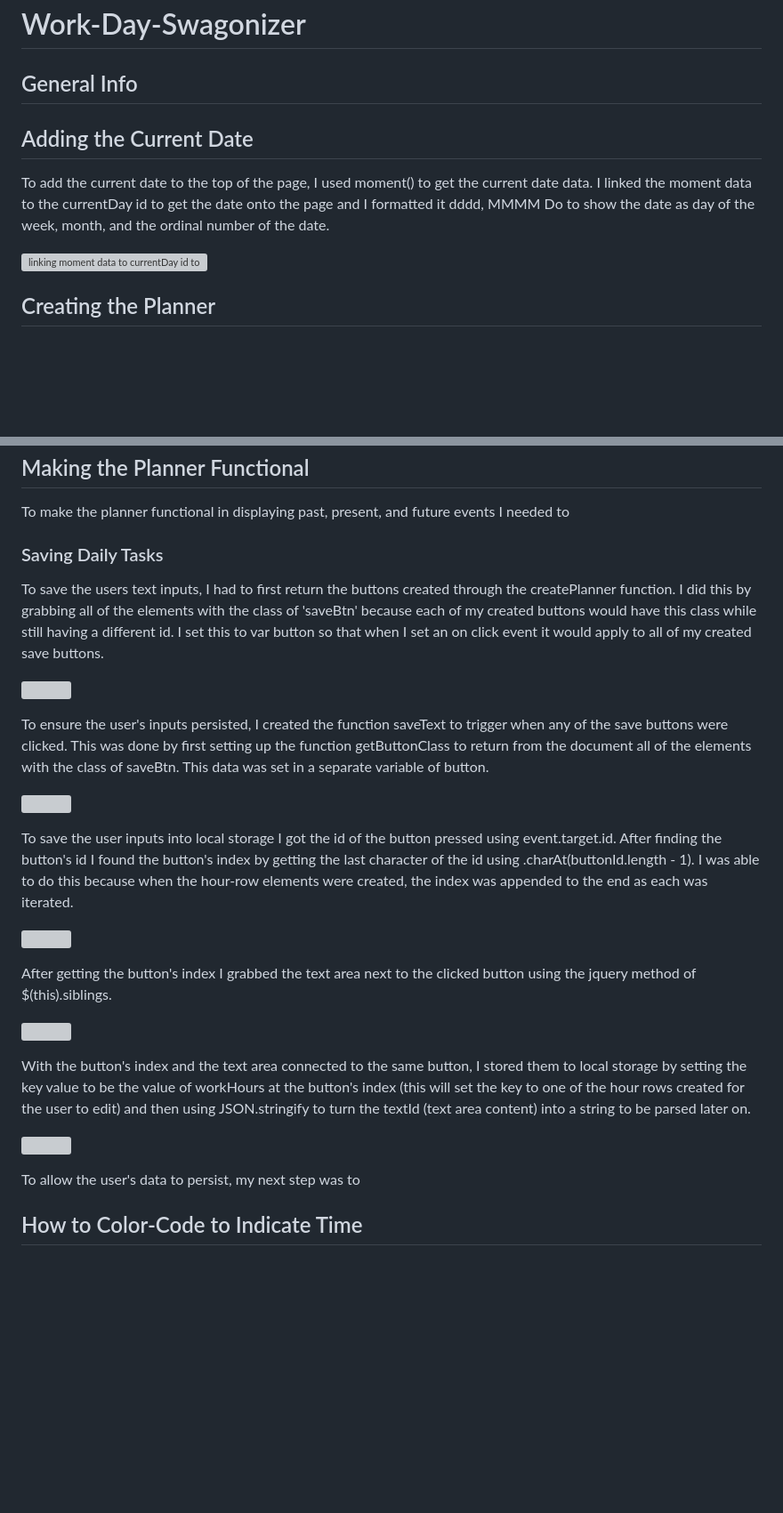
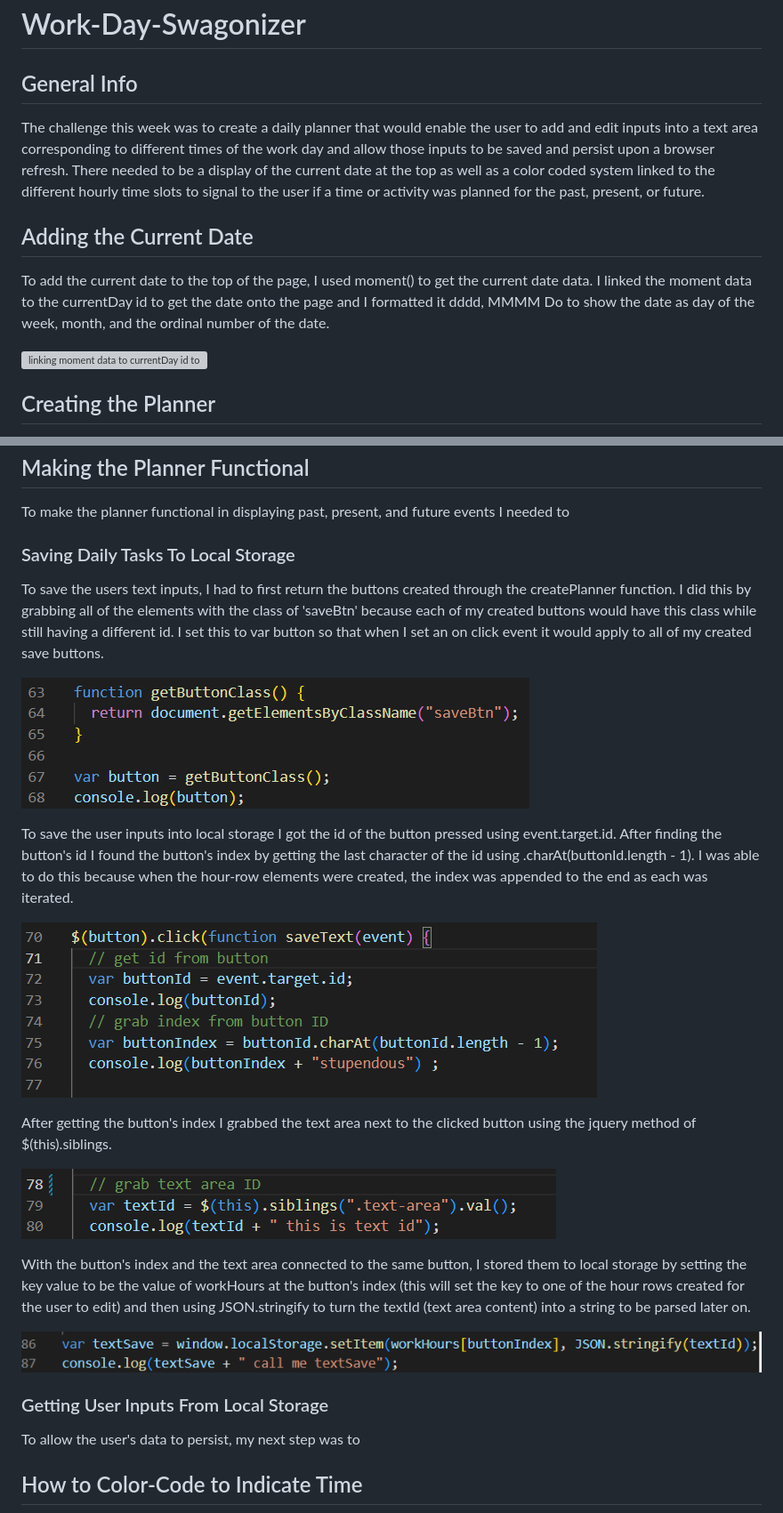
Before and after one commit to hvphan1993/Work-Day-Swagonizer, a Markdown page: README.md, 2 parts joined by grey strips. Shown at 89% size. GitHub-like rendering; pictures changed too: assets/images/getelementsbyclassnamesavebutton.png (added), assets/images/var textSave.png (added), assets/images/varbuttonidandvarbuttonindex.png (added); blank space fills up the shorter version; grey boxes are pictures that could not be loaded.

Commit message:
added to readme, added in images

```diff
--- a/README.md
+++ b/README.md
@@ -1,14 +1,12 @@
 # Work-Day-Swagonizer
 
 ## General Info
-
+The challenge this week was to create a daily planner that would enable the user to add and edit inputs into a text area corresponding to different times of the work day and allow those inputs to be saved and persist upon a browser refresh. There needed to be a display of the current date at the top as well as a color coded system linked to the different hourly time slots to signal to the user if a time or activity was planned for the past, present, or future.
 
 ## Adding the Current Date
 To add the current date to the top of the page, I used moment() to get the current date data. I linked the moment data to the currentDay id to get the date onto the page and I formatted it dddd, MMMM Do to show the date as day of the week, month, and the ordinal number of the date.
 
 ![linking moment data to currentDay id to get date onto the page](./Develop/assets/images/currentdateprocess.png)
-
-
 
 ## Creating the Planner
 My first step towards creating the planner was to create an array of all the hours to be used in the planner (9AM to 5PM)called workHours. After this was set I created a function to iterate from 0 to less than workHours.length and create new divs on each iteration. Also created on each iterations were: a p element to house the hour in the day, a text area that the user could edit, and a button for the user to save their inputs.
@@ -23,26 +21,24 @@ As each new element was created I also added classes and an ID to style the elem
 ## Making the Planner Functional
 To make the planner functional in displaying past, present, and future events I needed to
 
-### Saving Daily Tasks
+### Saving Daily Tasks To Local Storage
 To save the users text inputs, I had to first return the buttons created through the createPlanner function. I did this by grabbing all of the elements with the class of 'saveBtn' because each of my created buttons would have this class while still having a different id. I set this to var button so that when I set an on click event it would apply to all of my created save buttons.
 
-![]()
-
-To ensure the user's inputs persisted, I created the function saveText to trigger when any of the save buttons were clicked. This was done by first setting up the function getButtonClass to return from the document all of the elements with the class of saveBtn. This data was set in a separate variable of button.
-
-![]()
+![get elements by class to return save buttons from function](./assets/images/getelementsbyclassnamesavebutton.png)
 
 To save the user inputs into local storage I got the id of the button pressed using event.target.id. After finding the button's id I found the button's index by getting the last character of the id using .charAt(buttonId.length - 1). I was able to do this because when the hour-row elements were created, the index was appended to the end as each was iterated.
 
-![]()
+![variable buttonId getting id of event target and variable buttonIndex getting last character from buttonId](./assets/images/varbuttonidandvarbuttonindex.png)
 
 After getting the button's index I grabbed the text area next to the clicked button using the jquery method of $(this).siblings.
 
-![]()
+![variable textId](./assets/images/vartextid.png)
 
 With the button's index and the text area connected to the same button, I stored them to local storage by setting the key value to be the value of workHours at the button's index (this will set the key to one of the hour rows created for the user to edit) and then using JSON.stringify to turn the textId (text area content) into a string to be parsed later on.
 
-![]()
+![saving text area to local storage with key of button clicked](./assets/images/var%20textSave.png)
+
+### Getting User Inputs From Local Storage
 
 To allow the user's data to persist, my next step was to
 
```
Also changed, not shown: 1 other file.
